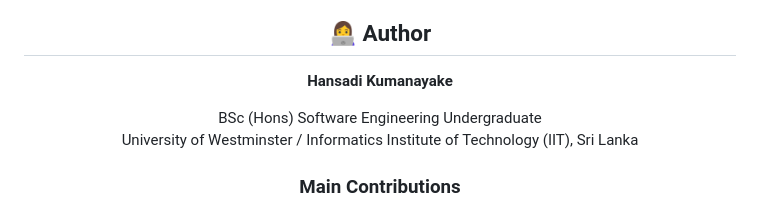
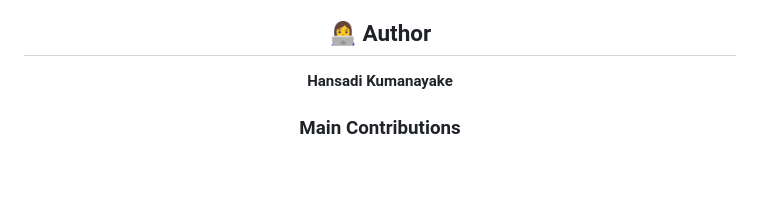
Before and after one commit to hansadikumanayake-commits/FieldTrack, a Markdown page: README.md, the part around the change. Rendered like a GitHub page; blank space fills up the shorter version.

Commit message:
Remove educational background details from author section in README.md for a more concise presentation.

```diff
--- a/README.md
+++ b/README.md
@@ -11,9 +11,6 @@ A role-based web application for recording IN/OUT attendance with automatic GPS
 ## 👩‍💻 Author
 
 **Hansadi Kumanayake**
-
-BSc (Hons) Software Engineering Undergraduate
-University of Westminster / Informatics Institute of Technology (IIT), Sri Lanka
 
 ### Main Contributions
 - Developed the login and role-based access system
```
